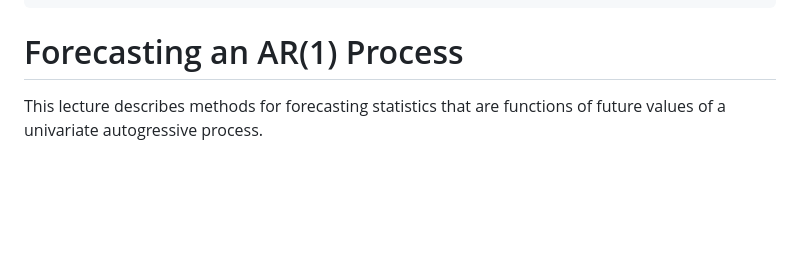
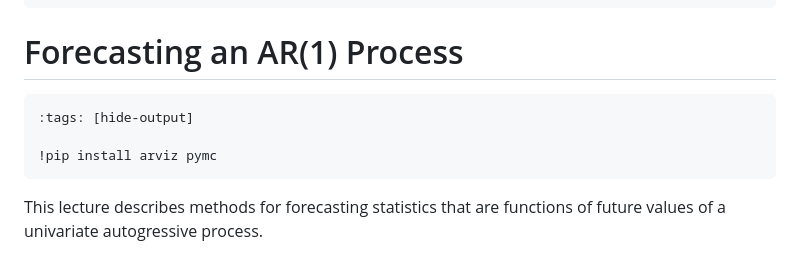
Before and after one commit to QuantEcon/lecture-stats, a Markdown page: lectures/ar1_turningpts.md, the part around the change. Rendered like a GitHub page; blank space fills up the shorter version.

````diff
--- a/lectures/ar1_turningpts.md
+++ b/lectures/ar1_turningpts.md
@@ -12,6 +12,12 @@ kernelspec:
 ---
 
 # Forecasting  an AR(1) Process
+
+```{code-cell} ipython3
+:tags: [hide-output]
+
+!pip install arviz pymc
+```
 
 This lecture describes methods for forecasting statistics that are functions of future values of a univariate autogressive process.
 
````
Also changed, not shown: lectures/ar1_bayes.md (+6 -3 lines), lectures/back_prop.md (+1 -0 lines).
